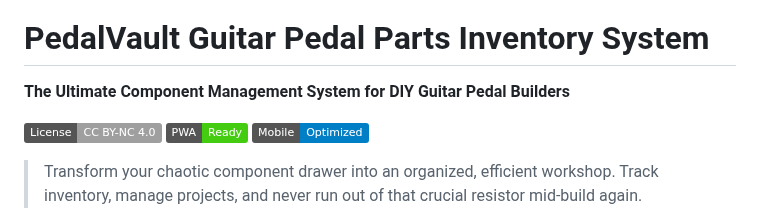
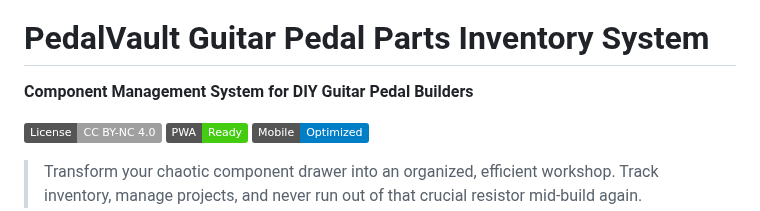
Before and after one commit to j0sephl/PedalVault, a Markdown page: README.md, the part around the change. GitHub-like rendering; badges without logos.

```diff
--- a/README.md
+++ b/README.md
@@ -2,7 +2,7 @@
 
 # PedalVault Guitar Pedal Parts Inventory System
 
-**The Ultimate Component Management System for DIY Guitar Pedal Builders**
+**Component Management System for DIY Guitar Pedal Builders**
 
 [![License: CC BY-SA 4.0](https://img.shields.io/badge/License-CC%20BY--NC%204.0-lightgrey.svg)](https://creativecommons.org/licenses/by-nc/4.0/)
 [![PWA Ready](https://img.shields.io/badge/PWA-Ready-brightgreen.svg)](https://web.dev/progressive-web-apps/)
```
